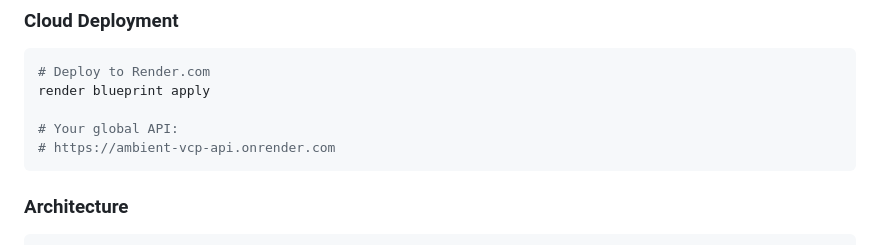
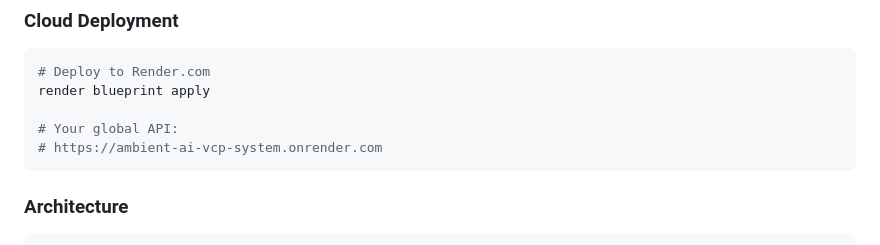
Before and after one commit to dfeen87/Ambient-AI-VCP-System, a Markdown page: docs/IMPLEMENTATION_SUMMARY.md, the part around the change. GitHub-like rendering.

````diff
--- a/docs/IMPLEMENTATION_SUMMARY.md
+++ b/docs/IMPLEMENTATION_SUMMARY.md
@@ -106,7 +106,7 @@ Starts:
 render blueprint apply
 
 # Your global API:
-# https://ambient-vcp-api.onrender.com
+# https://ambient-ai-vcp-system.onrender.com
 ```
 
 ### Architecture
````
Also changed, not shown: README.md (+23 -6 lines), docs/RENDER_DEPLOYMENT.md (+2 -0 lines).
